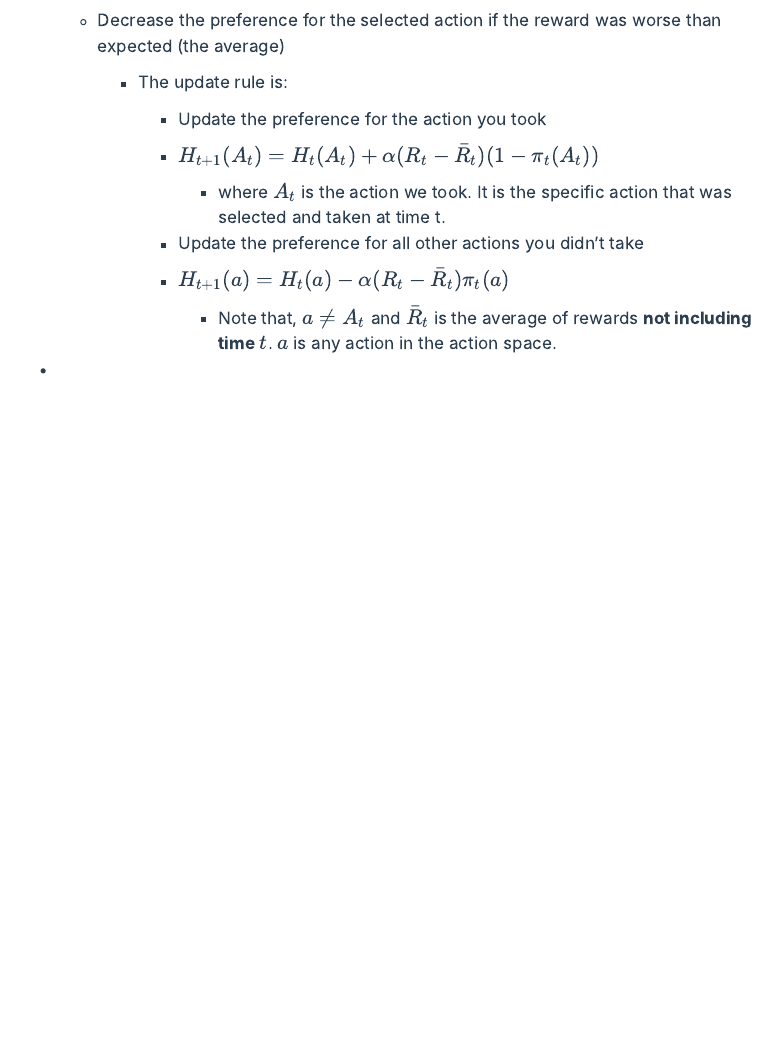
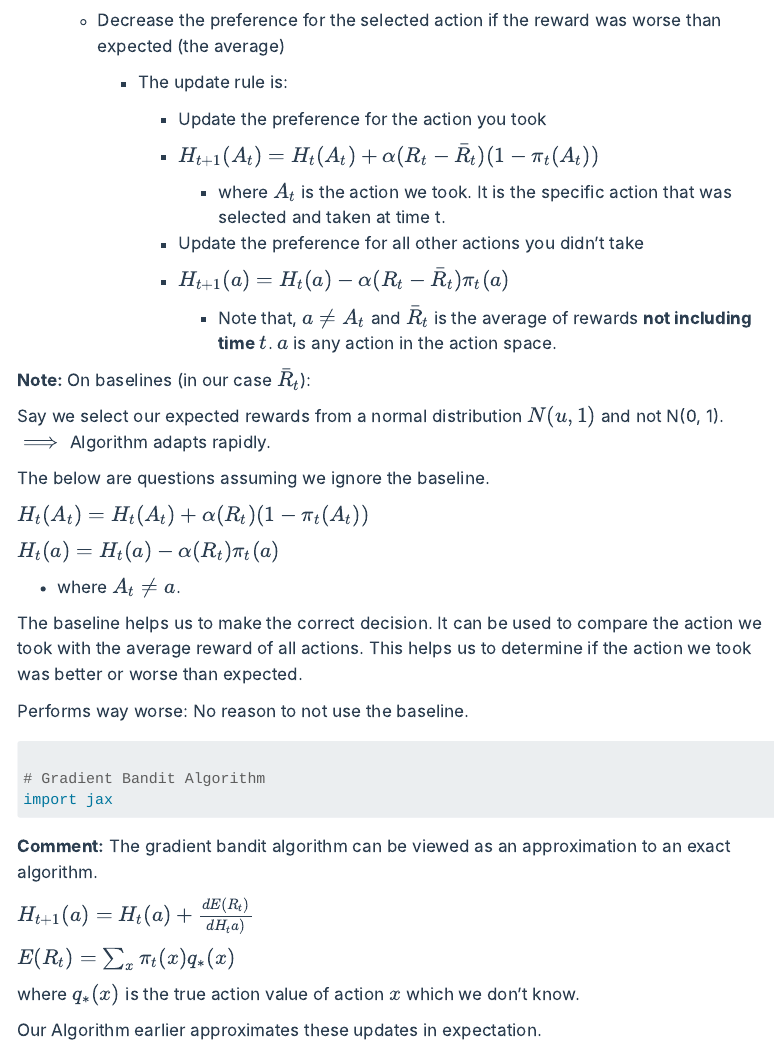
Before and after one commit to ieadoboe/quarto-learn, a Quarto document (lessons/expert/2-bandit-algos.qmd): the page in a window 1100 px wide, from 3300 px down. Rendered offline with R 4.5, knitr and Pandoc in place of Quarto, with nearby package versions; menus at the side of the page are left out.

Commit message:
comments on gradient algos and baselines

````diff
--- a/lessons/expert/2-bandit-algos.qmd
+++ b/lessons/expert/2-bandit-algos.qmd
@@ -154,4 +154,36 @@ Do a kind of gradient ascent step.
 
                 -   Note that, $a \neq A_t$ and $\bar R_t$ is the average of rewards **not including time** $t$. $a$ is any action in the action space.
 
--
+**Note:** On baselines (in our case $\bar R_t$):
+
+Say we select our expected rewards from a normal distribution $N(u, 1)$ and not N(0, 1).
+$\implies$ Algorithm adapts rapidly.
+
+The below are questions assuming we ignore the baseline.
+
+$H_{t}(A_t) = H_t(A_t) + \alpha(R_t)(1-\pi_t(A_t))$
+
+$H_{t}(a) = H_t(a) - \alpha(R_t)\pi_t(a)$
+
+- where $A_t \neq a$.
+
+The baseline helps us to make the correct decision. It can be used to compare the action we took with the average reward of all actions. This helps us to determine if the action we took was better or worse than expected.
+
+Performs way worse: No reason to not use the baseline.
+
+``` python
+
+# Gradient Bandit Algorithm
+import jax
+
+```
+
+**Comment:** The gradient bandit algorithm can be viewed as an approximation to an exact algorithm.
+
+$H_{t+1}(a) = H_t(a) + \frac{dE(R_t)}{dH_ta)}$
+
+$E(R_t) = \sum_{x}\pi_t(x)q_*(x)$
+
+where $q_*(x)$ is the true action value of action $x$ which we don't know.
+
+Our Algorithm earlier approximates these updates in expectation.
````
Also changed, not shown: docs/search.json, 2 other files.
